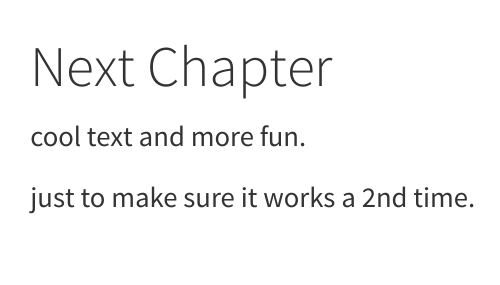
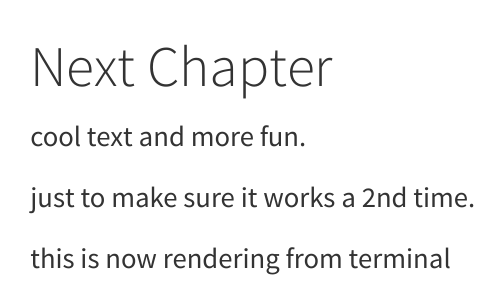
Before and after one commit to rainer-rq-koelle/ansperfbook, a Quarto document (03-nextchapter.qmd): the page in a window 1100 px wide, from its top. Rendered offline with R 4.5, knitr and Pandoc in place of Quarto, with nearby package versions.

Commit message:
another commit

```diff
--- a/03-nextchapter.qmd
+++ b/03-nextchapter.qmd
@@ -4,3 +4,5 @@ cool text and more fun.
 
 
 just to make sure it works a 2nd time.
+
+this is now rendering from terminal
```
